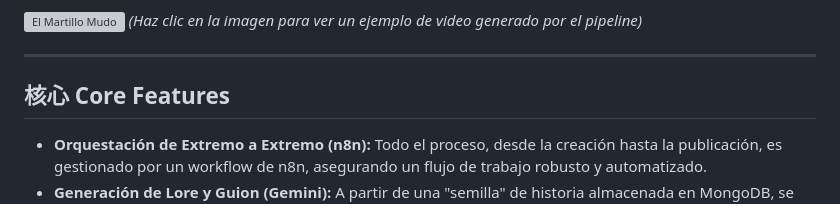
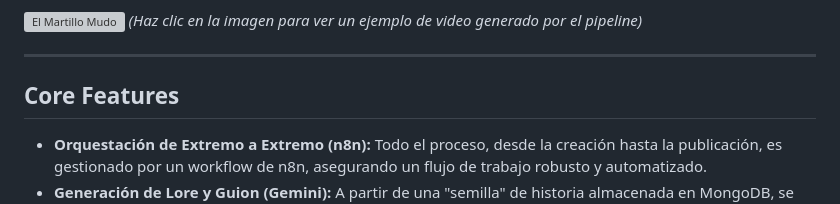
Before and after one commit to JCCG-code/jccg-code-api, a Markdown page: README.md, the part around the change printed below. GitHub-like rendering; grey boxes are pictures that could not be loaded.

```diff
--- a/README.md
+++ b/README.md
@@ -22,7 +22,7 @@ _(Haz clic en la imagen para ver un ejemplo de video generado por el pipeline)_
 
 ---
 
-## 核心 Core Features
+## Core Features
 
 - **Orquestación de Extremo a Extremo (n8n):** Todo el proceso, desde la creación hasta la publicación, es gestionado por un workflow de n8n, asegurando un flujo de trabajo robusto y automatizado.
 - **Generación de Lore y Guion (Gemini):** A partir de una "semilla" de historia almacenada en MongoDB, se generan guiones únicos y narrativas cortas, garantizando una fuente inagotable de contenido original.
```
Also changed, not shown: other parts of README.md (+34 -15 lines).
